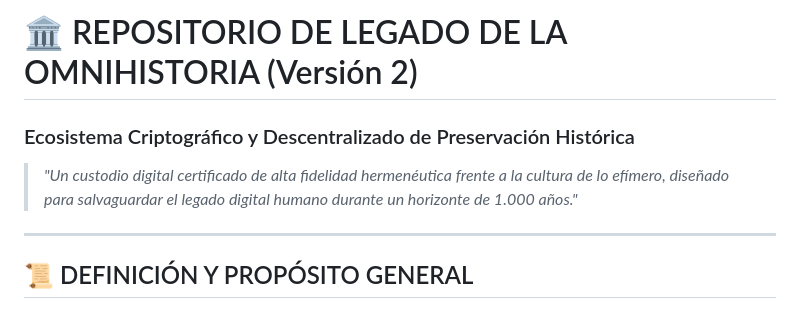
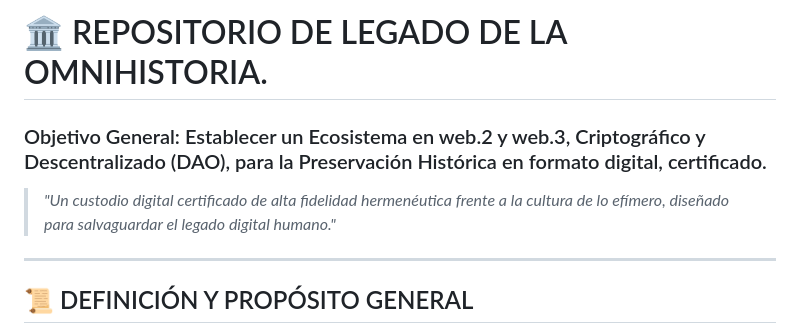
Before and after one commit to asdrubal-omnihistoria/Omnihistoria-V2, a Markdown page: README.md, the part around the change. Rendered like a GitHub page.

```diff
--- a/README.md
+++ b/README.md
@@ -1,7 +1,7 @@
-# 🏛️ REPOSITORIO DE LEGADO DE LA OMNIHISTORIA (Versión 2)
-### Ecosistema Criptográfico y Descentralizado de Preservación Histórica
+# 🏛️ REPOSITORIO DE LEGADO DE LA OMNIHISTORIA.
+### Objetivo General: Establecer un Ecosistema en web.2 y web.3,  Criptográfico y Descentralizado (DAO), para la Preservación Histórica en formato digital, certificado.
 
-> *"Un custodio digital certificado de alta fidelidad hermenéutica frente a la cultura de lo efímero, diseñado para salvaguardar el legado digital humano durante un horizonte de 1.000 años."*
+> *"Un custodio digital certificado de alta fidelidad hermenéutica frente a la cultura de lo efímero, diseñado para salvaguardar el legado digital humano."*
 
 ---
 
```
